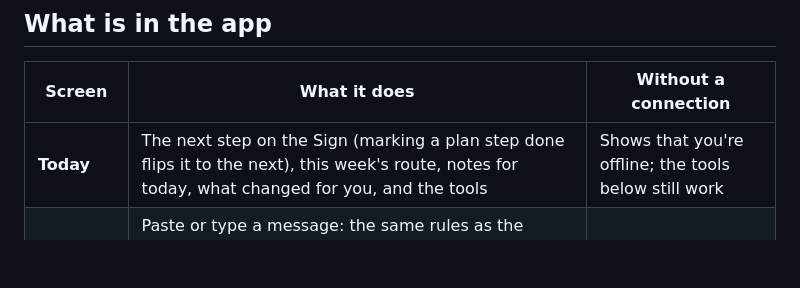
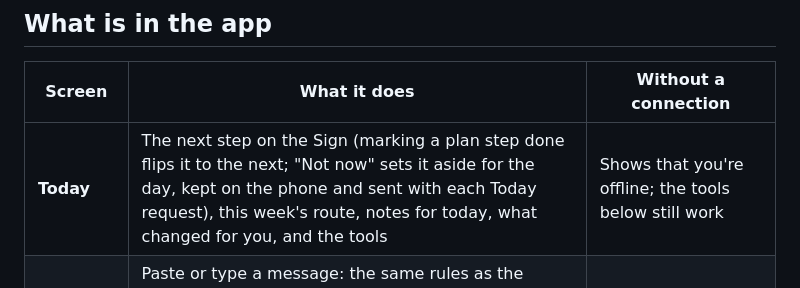
Before and after one commit to adityapuppala1/Ai-WayPoint-OS, a Markdown page: docs/MOBILE.md, the part around the change. GitHub-like rendering; blank space fills up the shorter version.

```diff
--- a/docs/MOBILE.md
+++ b/docs/MOBILE.md
@@ -12,7 +12,7 @@ tokens with the website, and talks to the same API.
 
 | Screen | What it does | Without a connection |
 | --- | --- | --- |
-| **Today** | The next step on the Sign (marking a plan step done flips it to the next), this week's route, notes for today, what changed for you, and the tools | Shows that you're offline; the tools below still work |
+| **Today** | The next step on the Sign (marking a plan step done flips it to the next; "Not now" sets it aside for the day, kept on the phone and sent with each Today request), this week's route, notes for today, what changed for you, and the tools | Shows that you're offline; the tools below still work |
 | **Shield** | Paste or type a message: the same rules as the website check it **on the phone**, in all seven languages, with the warning signs, what to do and where to report. "Get a second opinion online" re-checks it on Waypoint's server (not stored) and, where set up, with the AI check on a redacted copy. Report a scam without an account | The whole check works; the second opinion and reports need a connection |
 | **Ask** | Talk it through. Replies stream in; the crisis check runs on the server before any AI call and shows the support card with local numbers; anything the assistant wants to save waits for **Allow**; earlier conversations can be opened or deleted | The crisis check runs on the phone and shows the same support card |
 | **Help** | Emergency numbers for 48 countries, checked help lines for 47, and the global directories, with call, text and WhatsApp buttons; a breathing exercise; "reach us by text" numbers | Everything (the text-us numbers are the last ones seen) |
```
Also changed, not shown: README.md (+1 -1 lines), docs/ROADMAP.md (+14 -2 lines).
